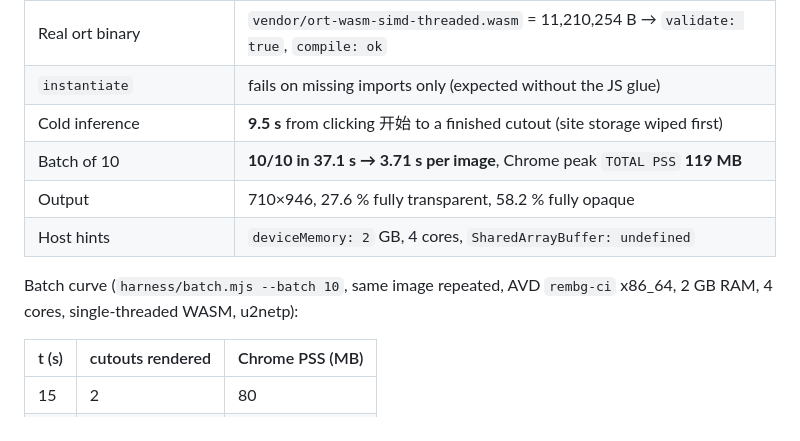
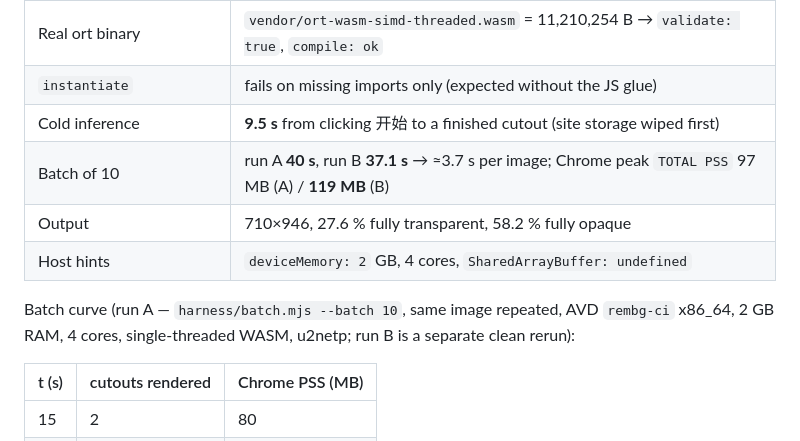
Before and after one commit to lilyco-42/android-wasm-lab, a Markdown page: README.md, the part around the change. Rendered like a GitHub page.

Commit message:
docs: separate the two batch runs so the curve and the headline match

```diff
--- a/README.md
+++ b/README.md
@@ -15,12 +15,12 @@ Answer so far: yes, on an API 36 x86_64 emulator with the stock Chrome 133 that
 | Real ort binary | `vendor/ort-wasm-simd-threaded.wasm` = 11,210,254 B → `validate: true`, `compile: ok` |
 | `instantiate` | fails on missing imports only (expected without the JS glue) |
 | Cold inference | **9.5 s** from clicking 开始 to a finished cutout (site storage wiped first) |
-| Batch of 10 | **10/10 in 37.1 s → 3.71 s per image**, Chrome peak `TOTAL PSS` **119 MB** |
+| Batch of 10 | run A **40 s**, run B **37.1 s** → ≈3.7 s per image; Chrome peak `TOTAL PSS` 97 MB (A) / **119 MB** (B) |
 | Output | 710×946, 27.6 % fully transparent, 58.2 % fully opaque |
 | Host hints | `deviceMemory: 2` GB, 4 cores, `SharedArrayBuffer: undefined` |
 
-Batch curve (`harness/batch.mjs --batch 10`, same image repeated, AVD `rembg-ci` x86_64,
-2 GB RAM, 4 cores, single-threaded WASM, u2netp):
+Batch curve (run A — `harness/batch.mjs --batch 10`, same image repeated, AVD `rembg-ci` x86_64,
+2 GB RAM, 4 cores, single-threaded WASM, u2netp; run B is a separate clean rerun):
 
 | t (s) | cutouts rendered | Chrome PSS (MB) |
 |---|---|---|
```
